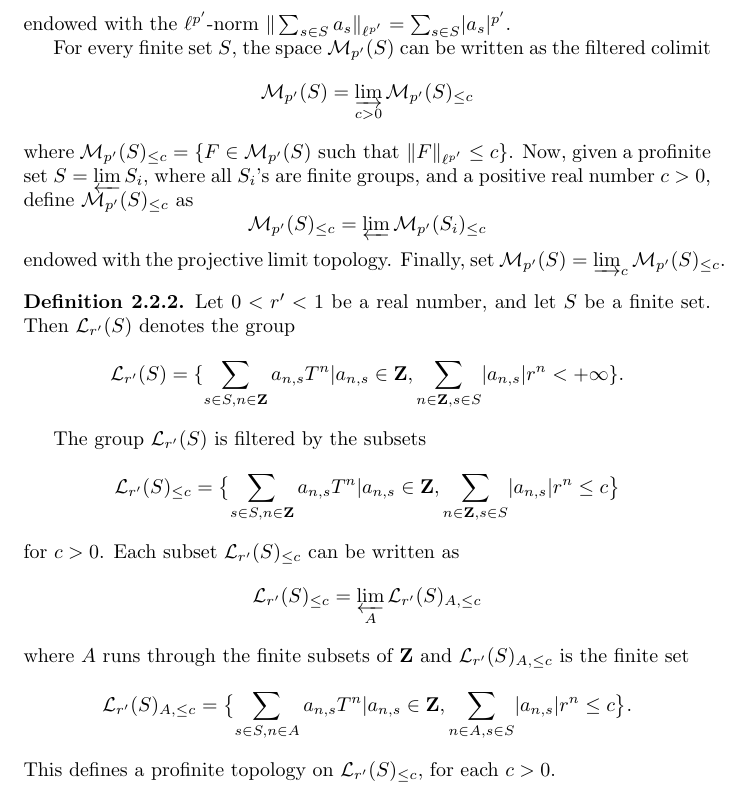
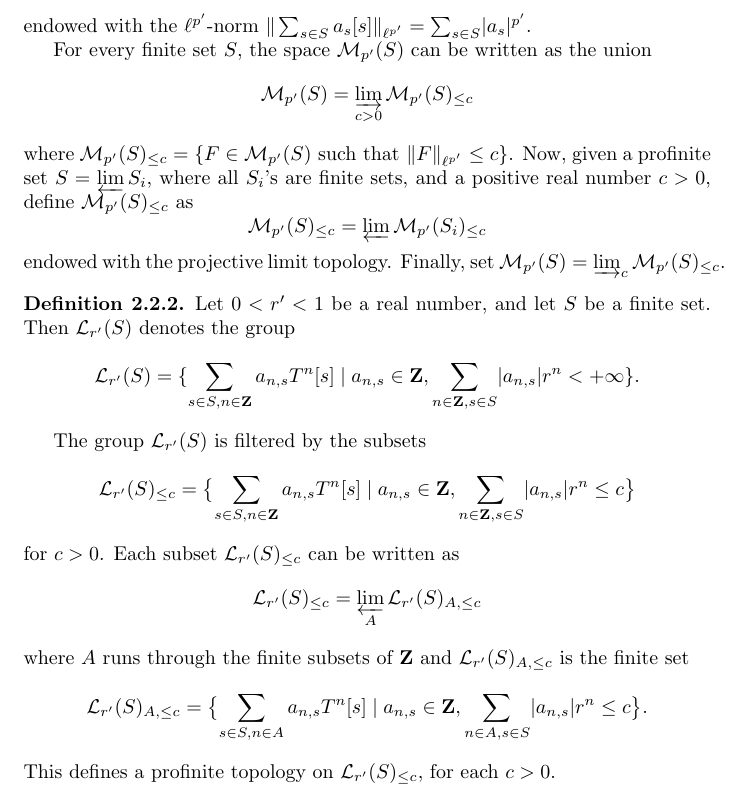
Before and after one commit to leanprover-community/liquid, a LaTeX document (src/web.tex, which reads src/measures.tex): part of page 30 of 40, cut so that both start at the same text. Compiled offline with pdfLaTeX.

Commit message:
more fixes

```diff
--- a/src/measures.tex
+++ b/src/measures.tex
@@ -9,14 +9,14 @@
   \[
 	  \Rm(S) = \left\{\sum_{s\in S}a_{s}[s] \text{ such that } a_{s}\in \R\right\}
   \]
-  endowed with the $\ell^{p'}$-norm $\Vert \sum_{s\in S}a_s\Vert_{\ell^{p'}}=\sum_{s\in S}\lvert a_s\rvert ^{p'}$.
+	endowed with the $\ell^{p'}$-norm $\Vert \sum_{s\in S}a_s[s]\Vert_{\ell^{p'}}=\sum_{s\in S}\lvert a_s\rvert ^{p'}$.
 
-  For every finite set $S$, the space $\Rm(S)$ can be written as the filtered colimit
+  For every finite set $S$, the space $\Rm(S)$ can be written as the union
   \[
     \Rm(S) = \varinjlim_{c>0}\Rm(S)_{\leq c}
   \]
   where $\Rm(S)_{\leq c} = \left\{F \in \Rm(S) \text{ such that } \Vert F \Vert_{\ell^{p'}}\leq c\right\}$.
-  Now, given a profinite set $S=\varprojlim S_i$, where all $S_i$'s are finite groups, and a positive real number $c>0$, define $\Rm(S)_{\leq c}$ as
+  Now, given a profinite set $S=\varprojlim S_i$, where all $S_i$'s are finite sets, and a positive real number $c>0$, define $\Rm(S)_{\leq c}$ as
   \[
     \Rm(S)_{\leq c}=\varprojlim \Rm(S_i)_{\leq c}
   \]
@@ -30,14 +30,14 @@
   \leanok
   Let $0 < r' < 1$ be a real number, and let $S$ be a finite set. Then $\Lm_{r'}(S)$ denotes the group
 \[
-\Lm_{r'}(S)=\{\sum_{s\in S,n\in \Z}a_{n,s}T^n \vert a_{n,s}\in \Z, \sum_{n\in\Z, s\in S}\lvert a_{n,s}\rvert r^n
+	\Lm_{r'}(S)=\{\sum_{s\in S,n\in \Z}a_{n,s}T^n[s] \mid a_{n,s}\in \Z, \sum_{n\in\Z, s\in S}\lvert a_{n,s}\rvert r^n
 < + \infty\}.
 \]
 \end{definition}
 
 The group $\Lm_{r'}(S)$ is filtered by the subsets
 \[
-\Lm_{r'}(S)_{\leq c}=\bigl\{\sum_{s\in S,n\in \Z}a_{n,s}T^n \vert a_{n,s}\in \Z, \sum_{n\in\Z, s\in S}\lvert a_{n,s}\rvert r^n
+	\Lm_{r'}(S)_{\leq c}=\bigl\{\sum_{s\in S,n\in \Z}a_{n,s}T^n[s] \mid a_{n,s}\in \Z, \sum_{n\in\Z, s\in S}\lvert a_{n,s}\rvert r^n
 \leq c\bigr\}
 \]
 for $c> 0$. Each subset $\Lm_{r'}(S)_{\leq c}$ can be written as
@@ -46,7 +46,7 @@ for $c> 0$. Each subset $\Lm_{r'}(S)_{\leq c}$ can be written as
 \]
 where $A$ runs through the finite subsets of $\Z$ and $\Lm_{r'}(S)_{A,\leq c}$ is the finite set
 \[
-\Lm_{r'}(S)_{A,\leq c}=\bigl\{\sum_{s\in S,n\in A}a_{n,s}T^n \vert a_{n,s}\in \Z, \sum_{n\in A, s\in S}\lvert a_{n,s}\rvert r^n\leq c\bigr\}.
+	\Lm_{r'}(S)_{A,\leq c}=\bigl\{\sum_{s\in S,n\in A}a_{n,s}T^n[s] \mid a_{n,s}\in \Z, \sum_{n\in A, s\in S}\lvert a_{n,s}\rvert r^n\leq c\bigr\}.
 \]
 This defines a profinite topology on $\Lm_{r'}(S)_{\leq c}$, for each $c>0$.
 
```
